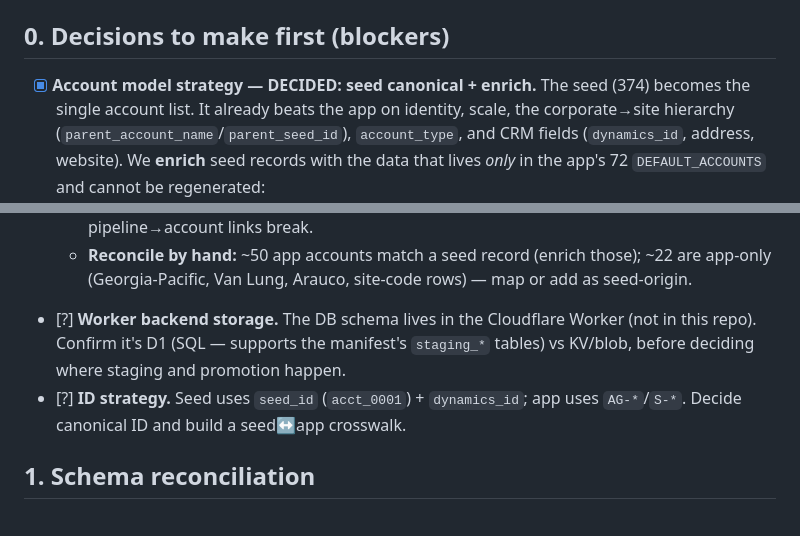
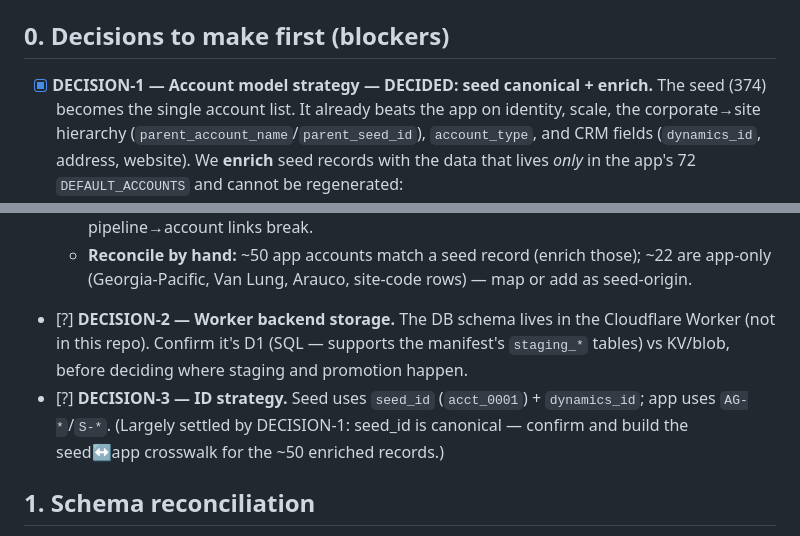
Before and after one commit to tealninja/tsi-intel, a Markdown page: TODO.md, 2 parts joined by grey strips. Rendered like a GitHub page.

Commit message:
Label blocker decisions DECISION-1/2/3 for tracking
Co-Authored-By: Claude Opus 4.8 <noreply@anthropic.com>
Claude-Session: https://claude.ai/code/session_014FsNuBZFC8ksFFk2onqvUx

```diff
--- a/TODO.md
+++ b/TODO.md
@@ -6,7 +6,7 @@ Working list for wiring the CRM seed data (`seed_accounts.json`, `seed_contacts.
 
 ## 0. Decisions to make first (blockers)
 
-- [x] **Account model strategy — DECIDED: seed canonical + enrich.**
+- [x] **DECISION-1 — Account model strategy — DECIDED: seed canonical + enrich.**
   The seed (374) becomes the single account list. It already beats the app on identity,
   scale, the corporate→site hierarchy (`parent_account_name`/`parent_seed_id`), `account_type`,
   and CRM fields (`dynamics_id`, address, website). We **enrich** seed records with the data
@@ -20,11 +20,12 @@ Working list for wiring the CRM seed data (`seed_accounts.json`, `seed_contacts.
     seed records or ~60% of pipeline→account links break.
   - **Reconcile by hand:** ~50 app accounts match a seed record (enrich those); ~22 are
     app-only (Georgia-Pacific, Van Lung, Arauco, site-code rows) — map or add as seed-origin.
-- [?] **Worker backend storage.** The DB schema lives in the Cloudflare Worker (not in this
-  repo). Confirm it's D1 (SQL — supports the manifest's `staging_*` tables) vs KV/blob, before
-  deciding where staging and promotion happen.
-- [?] **ID strategy.** Seed uses `seed_id` (`acct_0001`) + `dynamics_id`; app uses `AG-*`/`S-*`.
-  Decide canonical ID and build a seed↔app crosswalk.
+- [?] **DECISION-2 — Worker backend storage.** The DB schema lives in the Cloudflare Worker (not
+  in this repo). Confirm it's D1 (SQL — supports the manifest's `staging_*` tables) vs KV/blob,
+  before deciding where staging and promotion happen.
+- [?] **DECISION-3 — ID strategy.** Seed uses `seed_id` (`acct_0001`) + `dynamics_id`; app uses
+  `AG-*`/`S-*`. (Largely settled by DECISION-1: seed_id is canonical — confirm and build the
+  seed↔app crosswalk for the ~50 enriched records.)
 
 ## 1. Schema reconciliation
 
```
